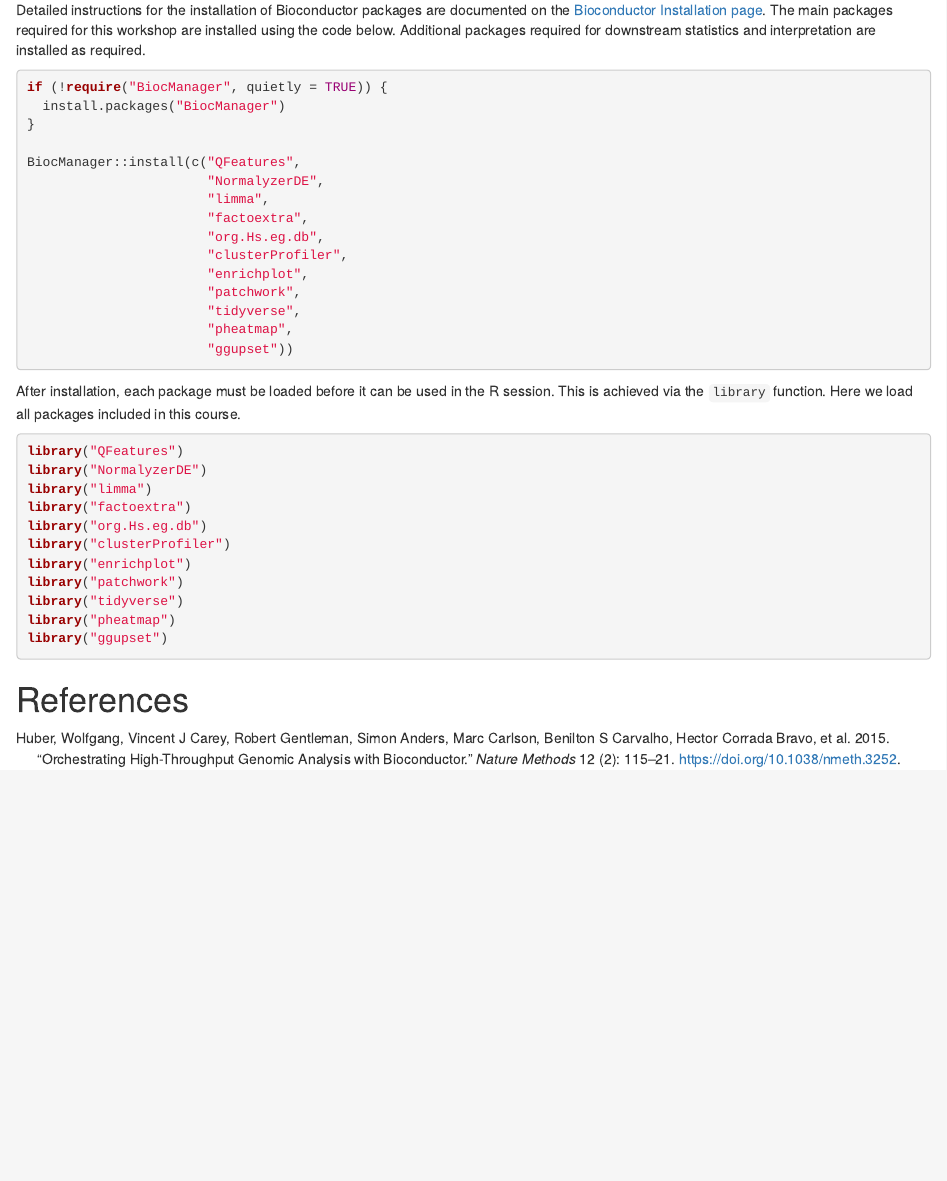
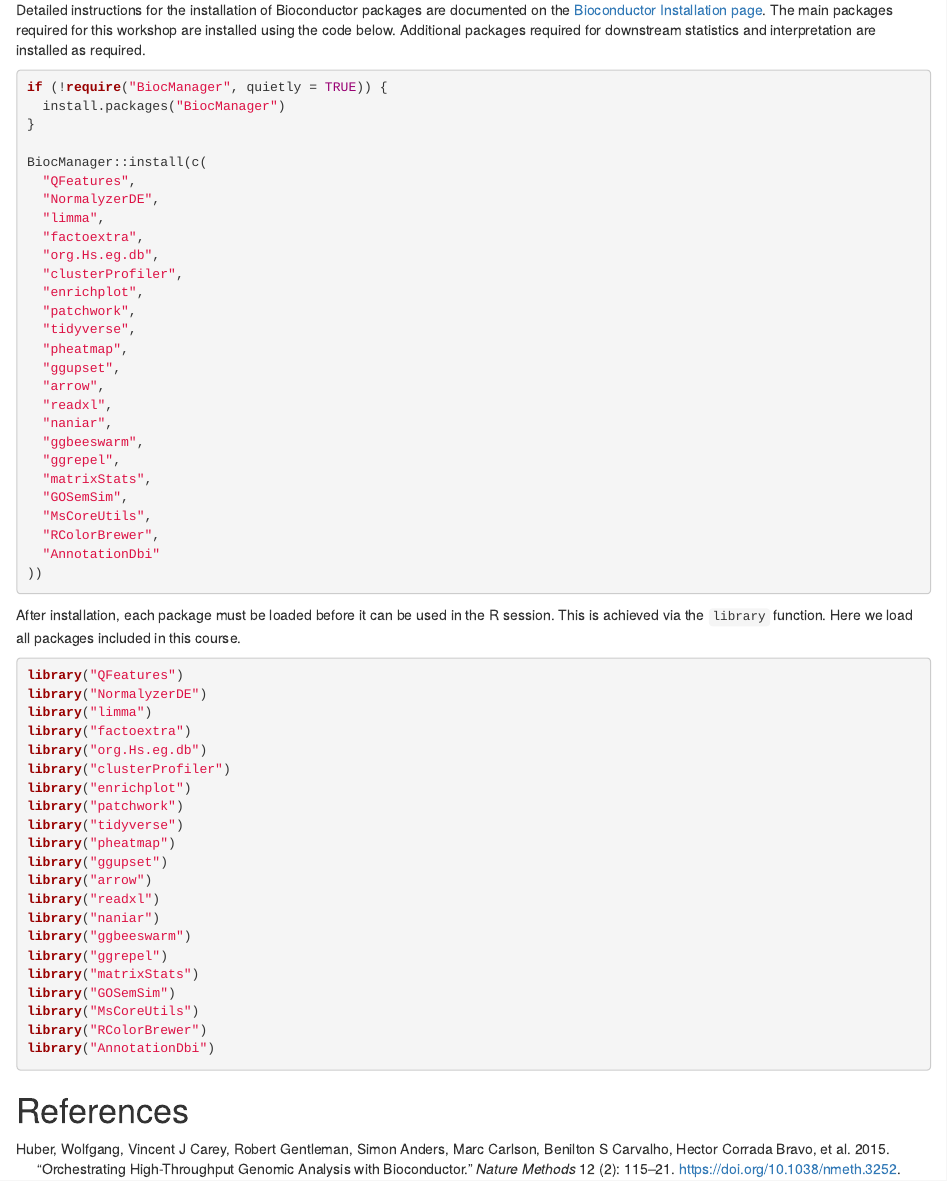
Before and after one commit to CambridgeCentreForProteomics/course_expression_proteomics, an R Markdown document (setup.Rmd): the page in a window 1100 px wide, from 1050 px down. Rendered offline with R 4.5, knitr and Pandoc, with nearby package versions.

Commit message:
add missing packages to setup instructions

````diff
--- a/setup.Rmd
+++ b/setup.Rmd
@@ -81,47 +72,62 @@ Download and install all these using default options:
 
 - Go to the [R installation](https://cran.r-project.org/bin/linux/) folder and look at the instructions for your distribution.
 - Download the [RStudio](https://www.rstudio.com/products/rstudio/download/#download) installer for your distribution and install it using your package manager.
-
 :::
 
 ### R package installation
 
-In this workshop we make use of open-source software from the
-[R](https://www.r-project.org) [Bioconductor](https://bioconductor.org)
-[@Huber2015] project. The [Bioconductor initiative](https://bioconductor.org)
-provides [R](https://www.r-project.org) software packages dedicated
-to the processing of high-throughput complex biological data. Packages are
-open-source, well-documented and benefit from an active community of developers.
+In this workshop we make use of open-source software from the [R](https://www.r-project.org) [Bioconductor](https://bioconductor.org) [@Huber2015] project.
+The [Bioconductor initiative](https://bioconductor.org) provides [R](https://www.r-project.org) software packages dedicated to the processing of high-throughput complex biological data.
+Packages are open-source, well-documented and benefit from an active community of developers.
 
-Detailed instructions for the installation of Bioconductor packages are
-documented on the [Bioconductor Installation page](http://bioconductor.org/install/).
+Detailed instructions for the installation of Bioconductor packages are documented on the [Bioconductor Installation page](http://bioconductor.org/install/).
 The main packages required for this workshop are installed using the code below.
-Additional packages required for downstream statistics and interpretation are
-installed as required.
+Additional packages required for downstream statistics and interpretation are installed as required.
 
-```{r install_packages, eval = FALSE, message = FALSE}
+```{r}
+#| label: install_packages
+#| eval: false
+#| message: false
+
 if (!require("BiocManager", quietly = TRUE)) {
   install.packages("BiocManager")
 }
 
-BiocManager::install(c("QFeatures",
-                       "NormalyzerDE",
-                       "limma",
-                       "factoextra",
-                       "org.Hs.eg.db",
-                       "clusterProfiler",
-                       "enrichplot",
-                       "patchwork",
-                       "tidyverse",
-                       "pheatmap",
-                       "ggupset"))
+BiocManager::install(c(
+  "QFeatures",
+  "NormalyzerDE",
+  "limma",
+  "factoextra",
+  "org.Hs.eg.db",
+  "clusterProfiler",
+  "enrichplot",
+  "patchwork",
+  "tidyverse",
+  "pheatmap",
+  "ggupset",
+  "arrow",
+  "readxl",
+  "naniar",
+  "ggbeeswarm",
+  "ggrepel",
+  "matrixStats",
+  "GOSemSim",
+  "MsCoreUtils",
+  "RColorBrewer",
+  "AnnotationDbi"
+))
 ```
 
-After installation, each package must be loaded before it can be used in the R
-session. This is achieved via the `library` function. Here we load all packages
-included in this course.
+After installation, each package must be loaded before it can be used in the R session.
+This is achieved via the `library` function.
+Here we load all packages included in this course.
 
-```{r load_packages, message = FALSE, results = "hide", message=FALSE, warning=FALSE}
+```{r}
+#| label: load_packages
+#| message: false
+#| results: "hide"
+#| warning: false
+
 library("QFeatures")
 library("NormalyzerDE")
 library("limma")
@@ -133,8 +139,17 @@ library("patchwork")
 library("tidyverse")
 library("pheatmap")
 library("ggupset")
+library("arrow")
+library("readxl")
+library("naniar")
+library("ggbeeswarm")
+library("ggrepel")
+library("matrixStats")
+library("GOSemSim")
+library("MsCoreUtils")
+library("RColorBrewer")
+library("AnnotationDbi")
 ```
-
 
 <!--
 ### Conda
````
Also changed, not shown: setup.Rmd (30 more changed lines).
